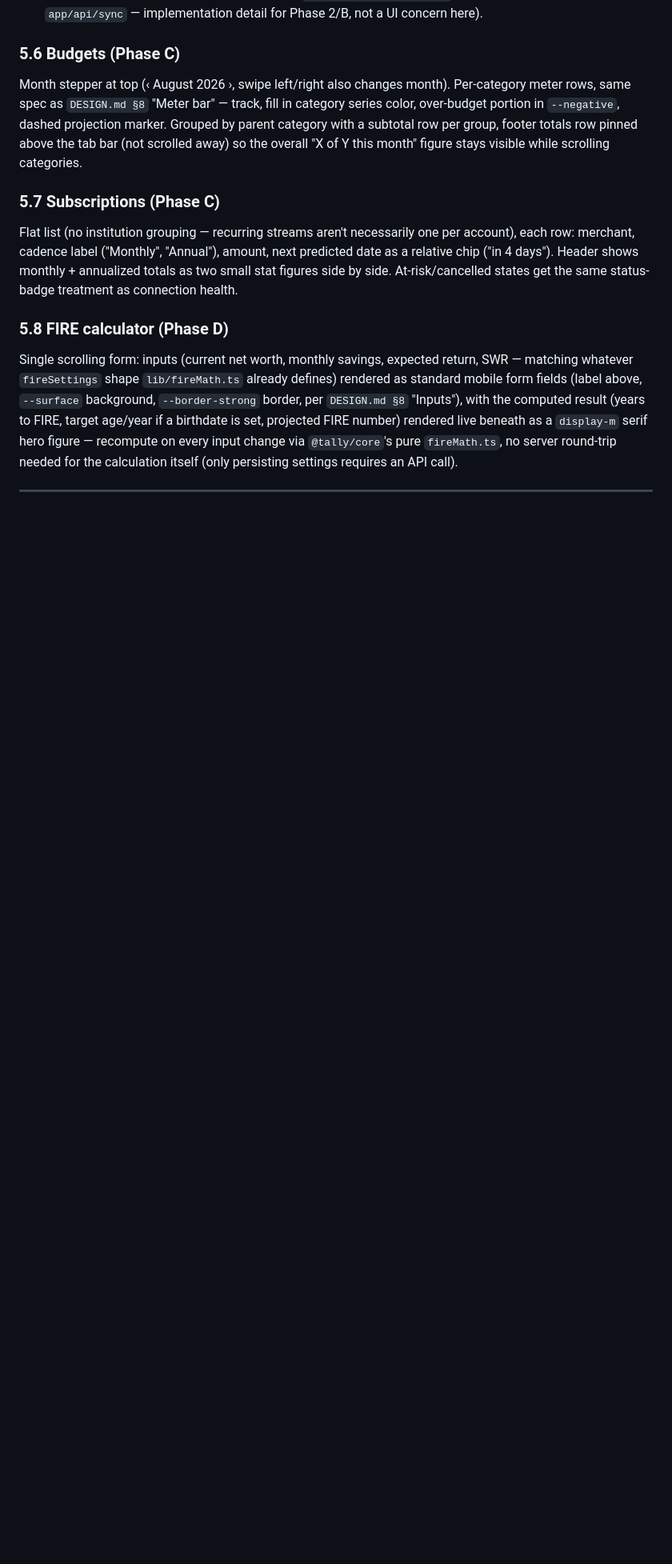
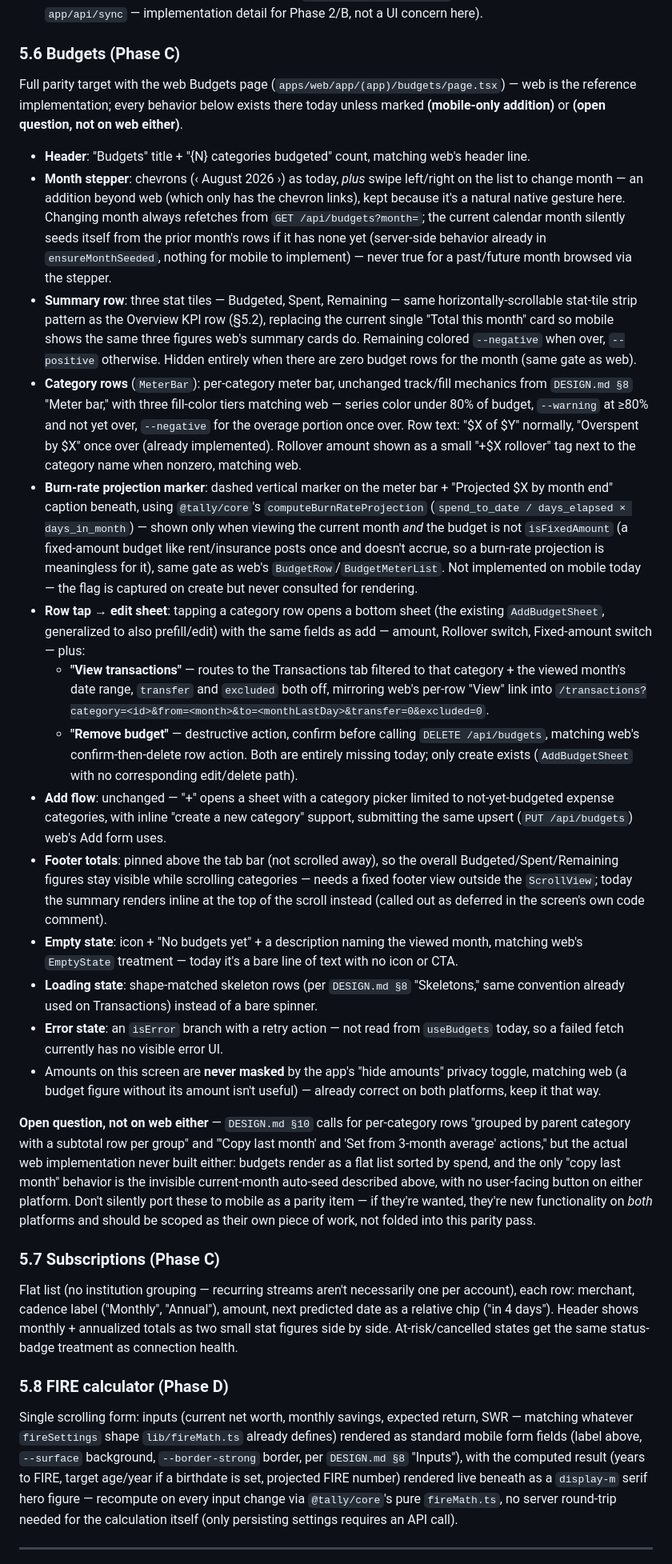
Before and after one commit to tejasraibagi26/tally, a Markdown page: MOBILE_DESIGN.md, the part around one of its changes. Shown at 80% size. GitHub-like rendering; blank space fills up the shorter version.

Commit message:
Expand mobile Budgets spec to full parity with web
§5.6 was a 6-line sketch; replaced it with a full spec audited against
the actual web implementation (apps/web/app/(app)/budgets), not just
DESIGN.md's original intent, since web itself never built parent-category
grouping/subtotals or the "copy last month"/"3-month average" bulk
actions DESIGN.md specs -- flagged those as an open cross-platform
question rather than silently porting them as if web already had them.

Covers what mobile is missing today: edit-in-place, delete, the
transaction drill-down link, the burn-rate projection marker, the
80%-warning meter tier, pinned footer totals, and empty/loading/error
states matching web's treatment.

Co-Authored-By: Claude Sonnet 5 <noreply@anthropic.com>

```diff
--- a/MOBILE_DESIGN.md
+++ b/MOBILE_DESIGN.md
@@ -304,12 +304,82 @@ at top, swipe-down or backdrop-tap to dismiss.
 
 ### 5.6 Budgets (Phase C)
 
-Month stepper at top (‹ August 2026 ›, swipe left/right also changes month).
-Per-category meter rows, same spec as `DESIGN.md §8` "Meter bar" — track,
-fill in category series color, over-budget portion in `--negative`, dashed
-projection marker. Grouped by parent category with a subtotal row per group,
-footer totals row pinned above the tab bar (not scrolled away) so the overall
-"X of Y this month" figure stays visible while scrolling categories.
+Full parity target with the web Budgets page (`apps/web/app/(app)/budgets/page.tsx`)
+— web is the reference implementation; every behavior below exists there today
+unless marked **(mobile-only addition)** or **(open question, not on web either)**.
+
+- **Header**: "Budgets" title + "{N} categories budgeted" count, matching
+  web's header line.
+- **Month stepper**: chevrons (‹ August 2026 ›) as today, *plus* swipe
+  left/right on the list to change month — an addition beyond web (which only
+  has the chevron links), kept because it's a natural native gesture here.
+  Changing month always refetches from `GET /api/budgets?month=`; the current
+  calendar month silently seeds itself from the prior month's rows if it has
+  none yet (server-side behavior already in `ensureMonthSeeded`, nothing for
+  mobile to implement) — never true for a past/future month browsed via the
+  stepper.
+- **Summary row**: three stat tiles — Budgeted, Spent, Remaining — same
+  horizontally-scrollable stat-tile strip pattern as the Overview KPI row
+  (§5.2), replacing the current single "Total this month" card so mobile
+  shows the same three figures web's summary cards do. Remaining colored
+  `--negative` when over, `--positive` otherwise. Hidden entirely when there
+  are zero budget rows for the month (same gate as web).
+- **Category rows** (`MeterBar`): per-category meter bar, unchanged track/fill
+  mechanics from `DESIGN.md §8` "Meter bar," with three fill-color tiers
+  matching web — series color under 80% of budget, `--warning` at ≥80% and
+  not yet over, `--negative` for the overage portion once over. Row text:
+  "$X of $Y" normally, "Overspent by $X" once over (already implemented).
+  Rollover amount shown as a small "+$X rollover" tag next to the category
+  name when nonzero, matching web.
+- **Burn-rate projection marker**: dashed vertical marker on the meter bar +
+  "Projected $X by month end" caption beneath, using `@tally/core`'s
+  `computeBurnRateProjection` (`spend_to_date / days_elapsed × days_in_month`)
+  — shown only when viewing the current month *and* the budget is not
+  `isFixedAmount` (a fixed-amount budget like rent/insurance posts once and
+  doesn't accrue, so a burn-rate projection is meaningless for it), same gate
+  as web's `BudgetRow`/`BudgetMeterList`. Not implemented on mobile today —
+  the flag is captured on create but never consulted for rendering.
+- **Row tap → edit sheet**: tapping a category row opens a bottom sheet (the
+  existing `AddBudgetSheet`, generalized to also prefill/edit) with the same
+  fields as add — amount, Rollover switch, Fixed-amount switch — plus:
+  - **"View transactions"** — routes to the Transactions tab filtered to
+    that category + the viewed month's date range, `transfer` and `excluded`
+    both off, mirroring web's per-row "View" link into
+    `/transactions?category=<id>&from=<month>&to=<monthLastDay>&transfer=0&excluded=0`.
+  - **"Remove budget"** — destructive action, confirm before calling
+    `DELETE /api/budgets`, matching web's confirm-then-delete row action.
+  Both are entirely missing today; only create exists (`AddBudgetSheet`
+  with no corresponding edit/delete path).
+- **Add flow**: unchanged — "+" opens a sheet with a category picker limited
+  to not-yet-budgeted expense categories, with inline "create a new category"
+  support, submitting the same upsert (`PUT /api/budgets`) web's Add form
+  uses.
+- **Footer totals**: pinned above the tab bar (not scrolled away), so the
+  overall Budgeted/Spent/Remaining figures stay visible while scrolling
+  categories — needs a fixed footer view outside the `ScrollView`; today the
+  summary renders inline at the top of the scroll instead (called out as
+  deferred in the screen's own code comment).
+- **Empty state**: icon + "No budgets yet" + a description naming the viewed
+  month, matching web's `EmptyState` treatment — today it's a bare line of
+  text with no icon or CTA.
+- **Loading state**: shape-matched skeleton rows (per `DESIGN.md §8`
+  "Skeletons," same convention already used on Transactions) instead of a
+  bare spinner.
+- **Error state**: an `isError` branch with a retry action — not read from
+  `useBudgets` today, so a failed fetch currently has no visible error UI.
+- Amounts on this screen are **never masked** by the app's "hide amounts"
+  privacy toggle, matching web (a budget figure without its amount isn't
+  useful) — already correct on both platforms, keep it that way.
+
+**Open question, not on web either** — `DESIGN.md §10` calls for per-category
+rows "grouped by parent category with a subtotal row per group" and
+"'Copy last month' and 'Set from 3-month average' actions," but the actual
+web implementation never built either: budgets render as a flat list sorted
+by spend, and the only "copy last month" behavior is the invisible
+current-month auto-seed described above, with no user-facing button on
+either platform. Don't silently port these to mobile as a parity item — if
+they're wanted, they're new functionality on *both* platforms and should be
+scoped as their own piece of work, not folded into this parity pass.
 
 ### 5.7 Subscriptions (Phase C)
 
```
Also changed, not shown: other parts of MOBILE_DESIGN.md (+5 -0 lines).
